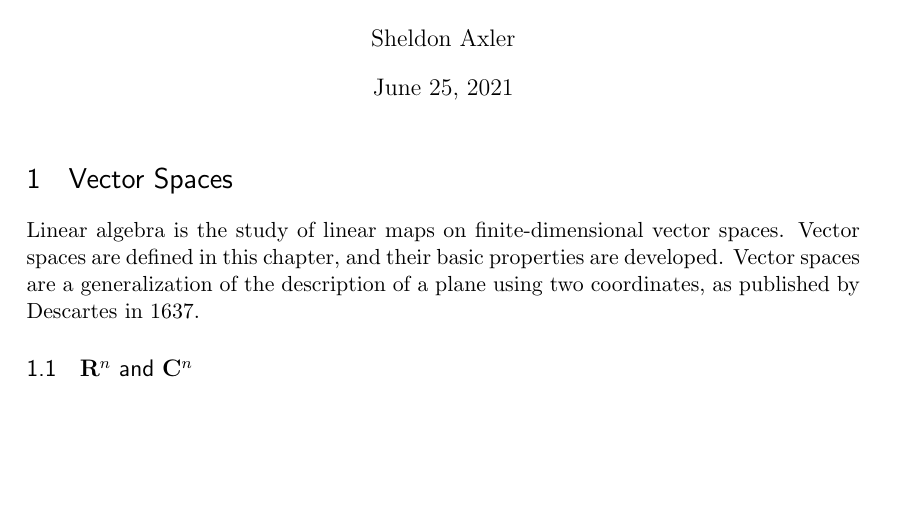
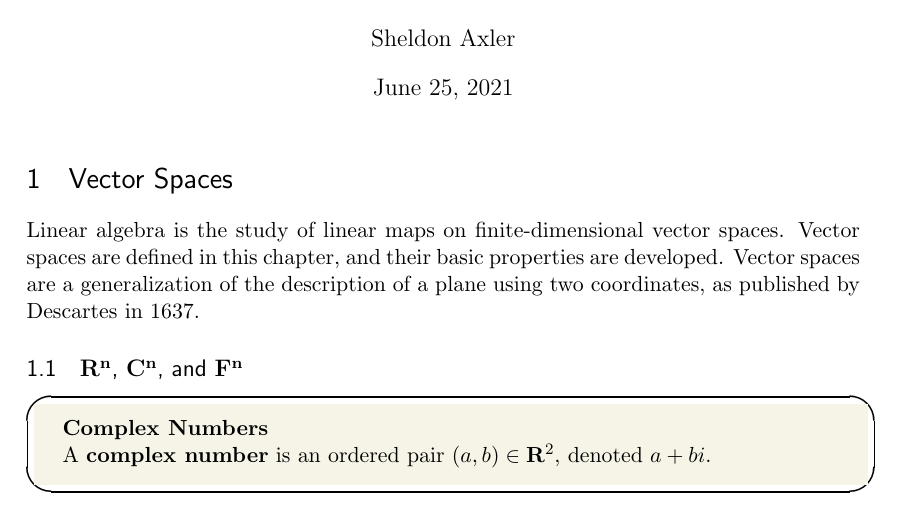
Before and after one commit to clay-curry/Higher-Math-Notes, a LaTeX document (linear_algebra_done_right/LADR_Ch_1.tex): part of the page, cut so that both start at the same text, the shorter picture padded with empty space. Compiled offline with pdfLaTeX.

Commit message:
initial commit

```diff
--- a/linear_algebra_done_right/LADR_Ch_1.tex
+++ b/linear_algebra_done_right/LADR_Ch_1.tex
@@ -21,19 +21,15 @@
 % \usepackage[parfill]{parskip} % Activate to begin paragraphs with an empty line rather than an indent
 \usepackage{sectsty}
 \usepackage{subfig} % make it possible to include more than one captioned figure/table in a single float
+\usepackage{mathtools}
+\usepackage{lipsum}
+\usepackage[skins]{tcolorbox}
+\usepackage{fancybox}
 
-%%% PACKAGE SETUP (amsthm) - DEFINITIONS, THEOREMS, LEMMAS, PROOFS
-\theoremstyle{definition} % \theoremstyle sets the styling for the numbered environment defined right below it
-% definition - boldface title, romand body--used in definitions, conditions, problems and examples
-\newtheorem{definition}{Def}[subsection] % A new environment is created, called using {definition}
-% At the start of the {definition}, LaTeX prints "Def"
-% The numbering of each {definition} restarts with each new [section]
-\theoremstyle{definition}
-\newtheorem{theorem}{Theorem}[subsection]
-\theoremstyle{plain}
-\newtheorem{lemma}{Lemma}[theorem]
-\theoremstyle{remark} %  italicized title, romman body. Commonly used in remarks, notes, annotations, claims, cases, acknowledgments and conclusions.
-\newtheorem*{remark}{Remark}
+
+%%% PACKAGE SETUP - DEFINITIONS, THEOREMS, LEMMAS, PROOFS
+\definecolor{theorems}{RGB}{236,238,251}
+\definecolor{definitions}{RGB}{246,244,231}
 
 
 %%% PACKAGE SETUP (sectsty) - SECTION TITLE APPEARANCE
@@ -49,9 +45,13 @@
 %%% END Article customizations
 
 %%% SHORTCUTS
-\newcommand\rn[1]{\mathbf{R}^#1}
-\newcommand\cn[1]{\mathbf{C}^#1}
-\newcommand\fn[1]{\mathbf{F}^#1}
+\newcommand\R[1]{\mathbf{R^#1}}
+\newcommand\C[1]{\mathbf{C^#1}}
+\newcommand\F[1]{\mathbf{F^#1}}
+
+\newenvironment{deff}%
+{\begin{Sbox}\begin{tcolorbox}[enhanced,colback=definitions,boxrule=0pt,frame hidden,sharp corners]}%
+{\end{tcolorbox}\end{Sbox}\Ovalbox{\TheSbox}}
 
 
 \title{\huge Book Notes \\ \LARGE {Linear Algebra Done Right}}
@@ -66,6 +66,13 @@
 
 Linear algebra is the study of linear maps on finite-dimensional vector spaces. Vector spaces are defined in this chapter, and their basic properties are developed. Vector spaces are a generalization of the description of a plane using two coordinates, as published by Descartes in 1637.
 
-\subsection{$\rn n$ and $\cn n$}
+\subsection{$\R{n}$, $\C{n}$, and $\F{n}$}
+
+\begin{deff}
+\textbf {Complex Numbers}
+
+A \textbf{complex number} is an ordered pair $(a,b) \in \mathbf{R}^2$, denoted $a + bi$.
+\end{deff}
+
 
 \end{document}
```
Also changed, not shown: linear_algebra_done_right/LADR_Ch_1.pdf (added), 1 other file.
